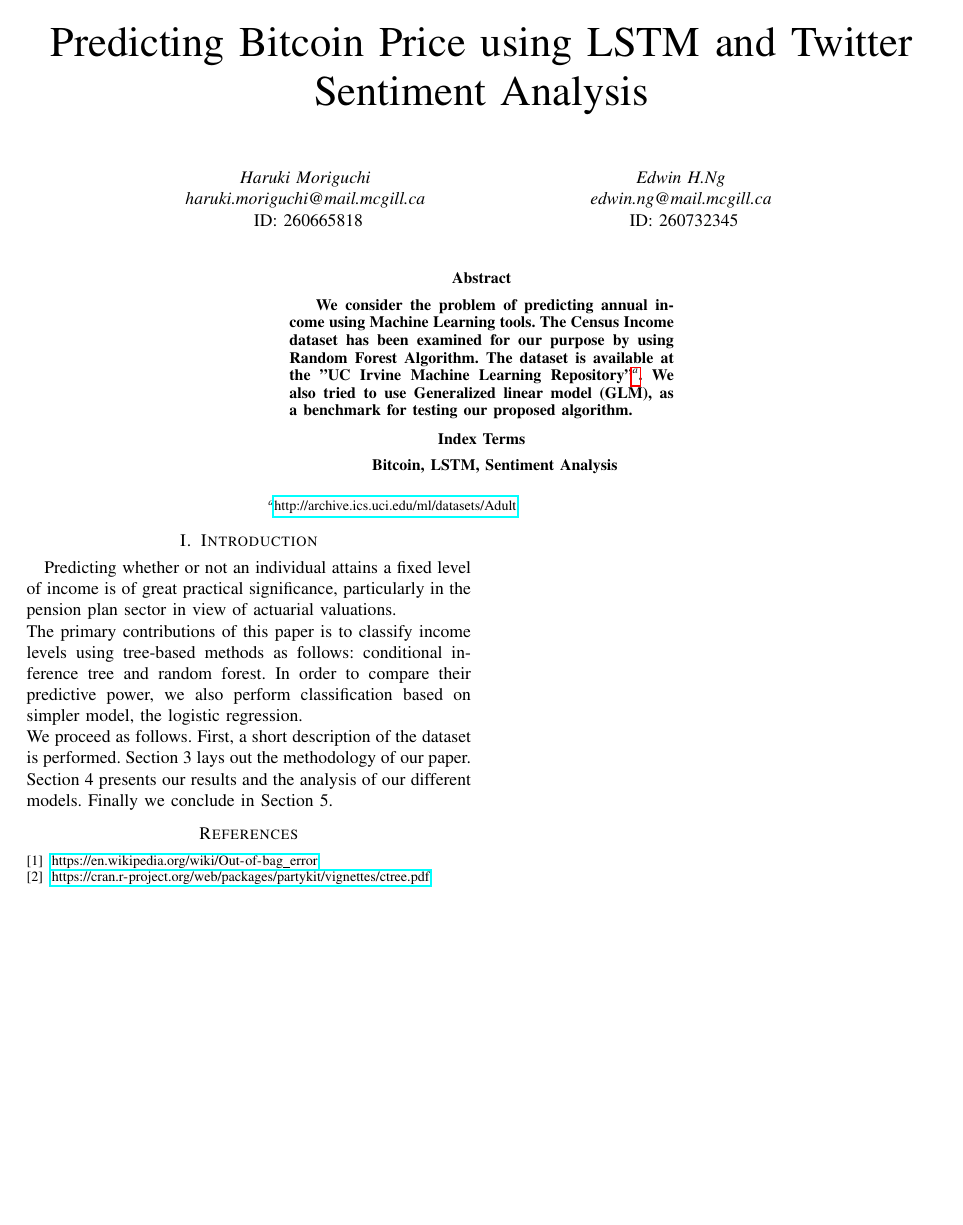
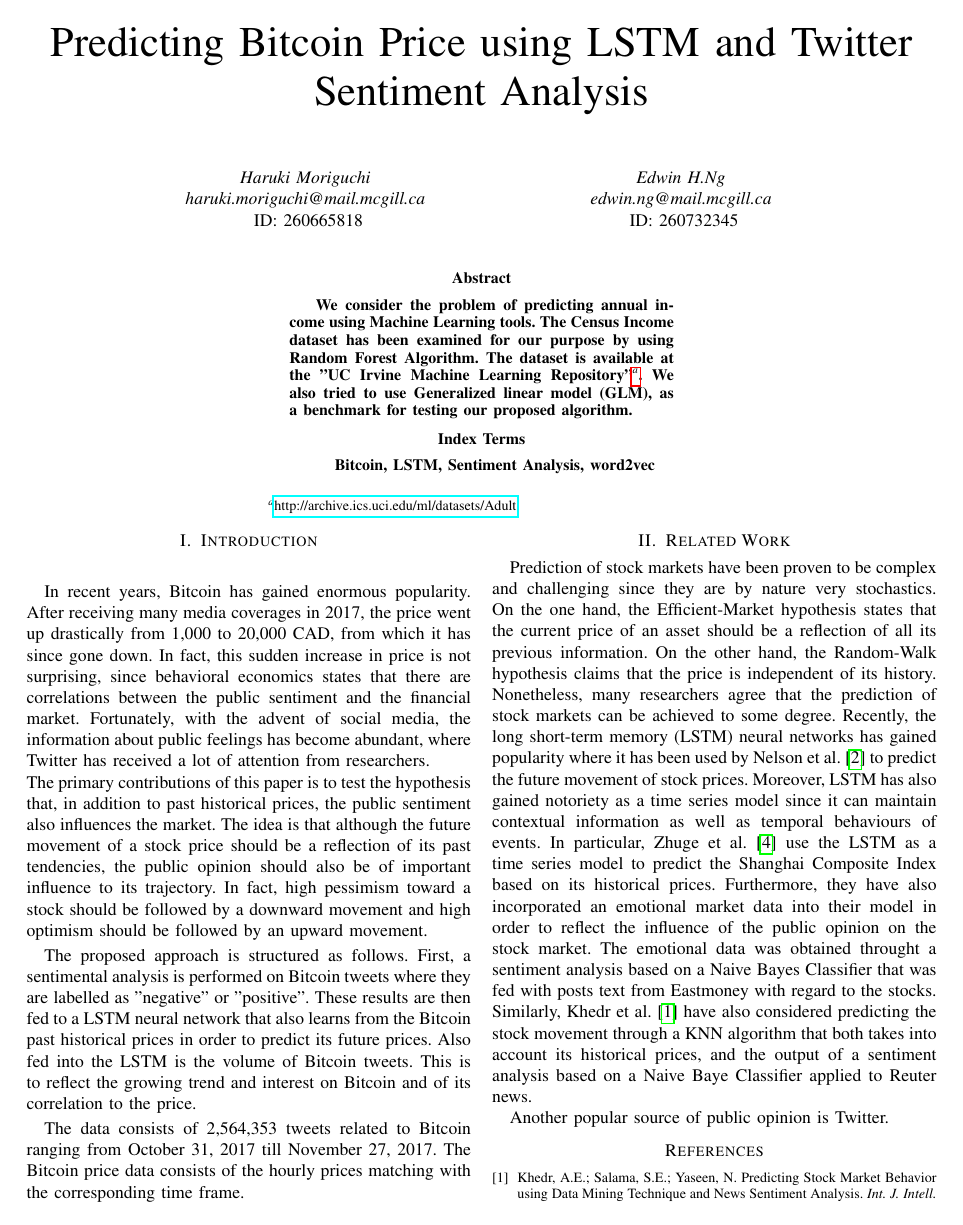
Before and after one commit to EdwinHNg/Final_Project_COMP_550, a LaTeX paper (Report/Final_Report_MORIGUCHI_NG.tex): the whole page before the commit and page 1 of 2 after it. The pictures show the PDF file Report/Final_Report_MORIGUCHI_NG.pdf that the author committed with the source.

Commit message:
update dataset + report

```diff
--- a/Report/Final_Report_MORIGUCHI_NG.tex
+++ b/Report/Final_Report_MORIGUCHI_NG.tex
@@ -49,7 +49,7 @@ ID: 260732345}
 \end{abstract}
 \begin{IEEEkeywords}
 \begin{center}
-\textbf{Bitcoin, LSTM, Sentiment Analysis}
+\textbf{Bitcoin, LSTM, Sentiment Analysis, word2vec}
 \end{center}
 \end{IEEEkeywords}
     \end{minipage}
@@ -57,15 +57,18 @@ ID: 260732345}
   \end{@twocolumnfalse}
 ]
 
+\section{Introduction}
+\par In recent years, Bitcoin has gained enormous popularity. After receiving many media coverages in 2017, the price went up drastically from 1,000 to 20,000 CAD, from which it has since gone down. In fact, this sudden increase in price is not surprising, since behavioral economics states that there are correlations between the public sentiment and the financial market. Fortunately, with the advent of social media, the information about public feelings has become abundant, where Twitter has received a lot of attention from researchers. \\
+	The primary contributions of this paper is to test the hypothesis that, in addition to past historical prices, the public sentiment also influences the market. The idea is that although the future movement of a stock price should be a reflection of its past tendencies, the public opinion should also be of important influence to its trajectory. In fact, high pessimism toward a stock should be followed by a downward movement and high optimism should be followed by an upward movement.
+\par The proposed approach is structured as follows. First, a sentimental analysis is  performed on Bitcoin tweets where they are labelled as "negative" or "positive". These results are then fed to a LSTM neural network that also learns from the Bitcoin past historical prices in order to predict its future prices. Also fed into the LSTM is the volume of Bitcoin tweets. This is to reflect the growing trend and interest on Bitcoin and of its correlation to the price.
+\par	 The data consists of 2,564,353 tweets related to Bitcoin ranging from October 31, 2017 till November 27, 2017.    The Bitcoin price data consists of the hourly prices matching with the corresponding time frame.
 
-\section{Introduction}
-	Predicting whether or not an individual attains a fixed level of income is of great practical significance, particularly in the pension plan sector in view of actuarial valuations.\\
-	The primary contributions of this paper is to classify income levels using tree-based methods as follows: conditional inference tree and random forest. In order to compare their predictive power, we also perform classification based on simpler model, the logistic regression.  \\
-	We proceed as follows. First, a short description of the dataset is performed. Section 3 lays out the methodology of our paper. Section 4 presents our results and the analysis of our different models. Finally we conclude in Section 5.
-
+ % ------------------------
+\section{Related Work}
+\par Prediction of stock markets have been proven to be complex and challenging since they are by nature very stochastics. On the one hand, the Efficient-Market hypothesis states that the current price of an asset should be a reflection of all its previous information. On the other hand, the Random-Walk hypothesis claims that the price is independent of its history. Nonetheless, many researchers agree that the prediction of stock markets can be achieved to some degree.  Recently, the long short-term memory (LSTM) neural networks has gained popularity where it has been used by Nelson et al. \cite{LSTM Stock} to predict the future movement of stock prices. Moreover, LSTM has also gained notoriety as a time series model since it can maintain contextual information as well as temporal behaviours of events. In particular, Zhuge et al. \cite{LSTM Emotional} use the LSTM as a time series model to predict the Shanghai Composite Index based on its historical prices. Furthermore, they have also incorporated an emotional market data into their model in order to reflect the influence of the public opinion on the stock market. The emotional data was obtained throught a sentiment analysis based on a Naive Bayes Classifier that was fed with posts text from Eastmoney with regard to the stocks. Similarly, Khedr et al. \cite{Behavior} have also considered predicting the stock movement through a KNN algorithm that both takes into account its historical prices, and the output of a sentiment analysis based on a Naive Baye Classifier applied to Reuter news.
+\par Another popular source of public opinion is Twitter.
  % ------------------------
 
 
 \begin{thebibliography}{2}
-\bibitem{b1} \url{https://en.wikipedia.org/wiki/Out-of-bag_error}
-\bibitem{b2} \url{https://cran.r-project.org/web/packages/partykit/vignettes/ctree.pdf}
+\bibitem{Behavior} Khedr, A.E.; Salama, S.E.; Yaseen, N. Predicting Stock Market Behavior using Data Mining Technique and News Sentiment Analysis. \textit{Int. J. Intell. Syst. Appl.} \textbf{2017}, 7, 22-30.
```
Also changed, not shown: Report/Final_Report_MORIGUCHI_NG.pdf, Report/Final_Report_MORIGUCHI_NG.tex (12 more changed lines), 6 other files.
